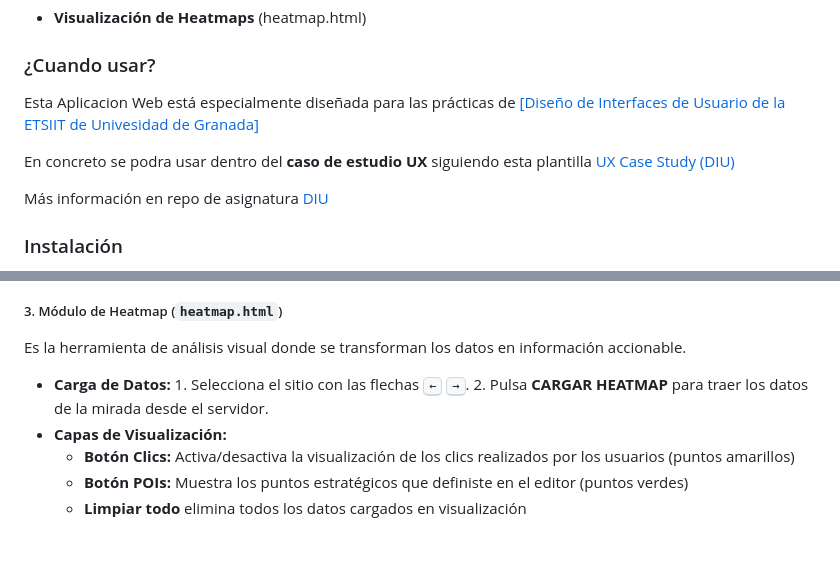
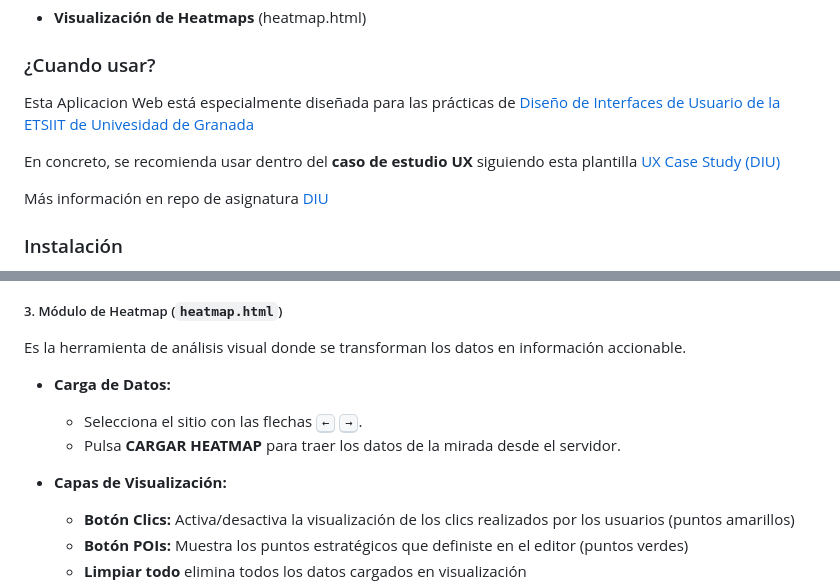
Before and after one commit to mgea/GazeMapping, a Markdown page: README.md, 2 parts joined by grey strips. Drawn GitHub-style; blank space fills up the shorter version.

```diff
--- a/README.md
+++ b/README.md
@@ -42,9 +42,9 @@ Está organizada en 3 módulos:
 
 ### ¿Cuando usar?
 
-Esta Aplicacion Web está especialmente diseñada para las prácticas de [[Diseño de Interfaces de Usuario de la ETSIIT de Univesidad de Granada]](https://www.ugr.es/estudiantes/grados/grado-ingenieria-informatica/diseno-interfaces-usuario-ing-software)
+Esta Aplicacion Web está especialmente diseñada para las prácticas de [Diseño de Interfaces de Usuario de la ETSIIT de Univesidad de Granada](https://www.ugr.es/estudiantes/grados/grado-ingenieria-informatica/diseno-interfaces-usuario-ing-software)
 
-En concreto se podra usar dentro del **caso de estudio UX** siguiendo esta plantilla [UX Case Study (DIU)](https://github.com/mgea/UX_caseStudy)
+En concreto, se recomienda usar dentro del **caso de estudio UX** siguiendo esta plantilla [UX Case Study (DIU)](https://github.com/mgea/UX_caseStudy)
 
 Más información en repo de asignatura [DIU](https://github.com/mgea/DIU)
 
@@ -144,9 +144,13 @@ Este módulo registra el comportamiento del usuario en tiempo real.
 
 Es la herramienta de análisis visual donde se transforman los datos en información accionable.
 
-- **Carga de Datos:** 1.  Selecciona el sitio con las flechas <kbd>←</kbd> <kbd>→</kbd>.
-  2. Pulsa **CARGAR HEATMAP** para traer los datos de la mirada desde el servidor.
+- **Carga de Datos:**
+
+  * Selecciona el sitio con las flechas <kbd>←</kbd> <kbd>→</kbd>.
+
+  - Pulsa **CARGAR HEATMAP** para traer los datos de la mirada desde el servidor.
 - **Capas de Visualización:**
+
   - **Botón Clics:** Activa/desactiva la visualización de los clics realizados por los usuarios (puntos amarillos)
   - **Botón POIs:** Muestra los puntos estratégicos que definiste en el editor (puntos verdes)
   - **Limpiar todo** elimina todos los datos cargados en visualización
```
